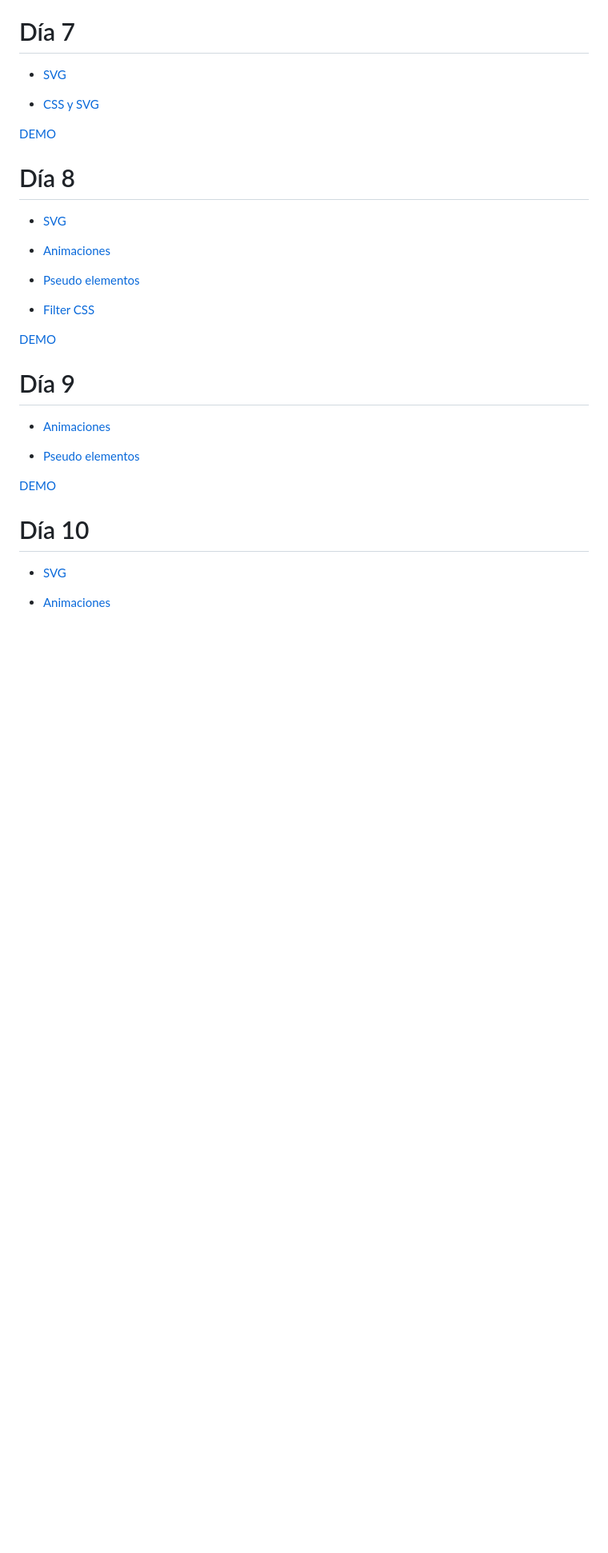
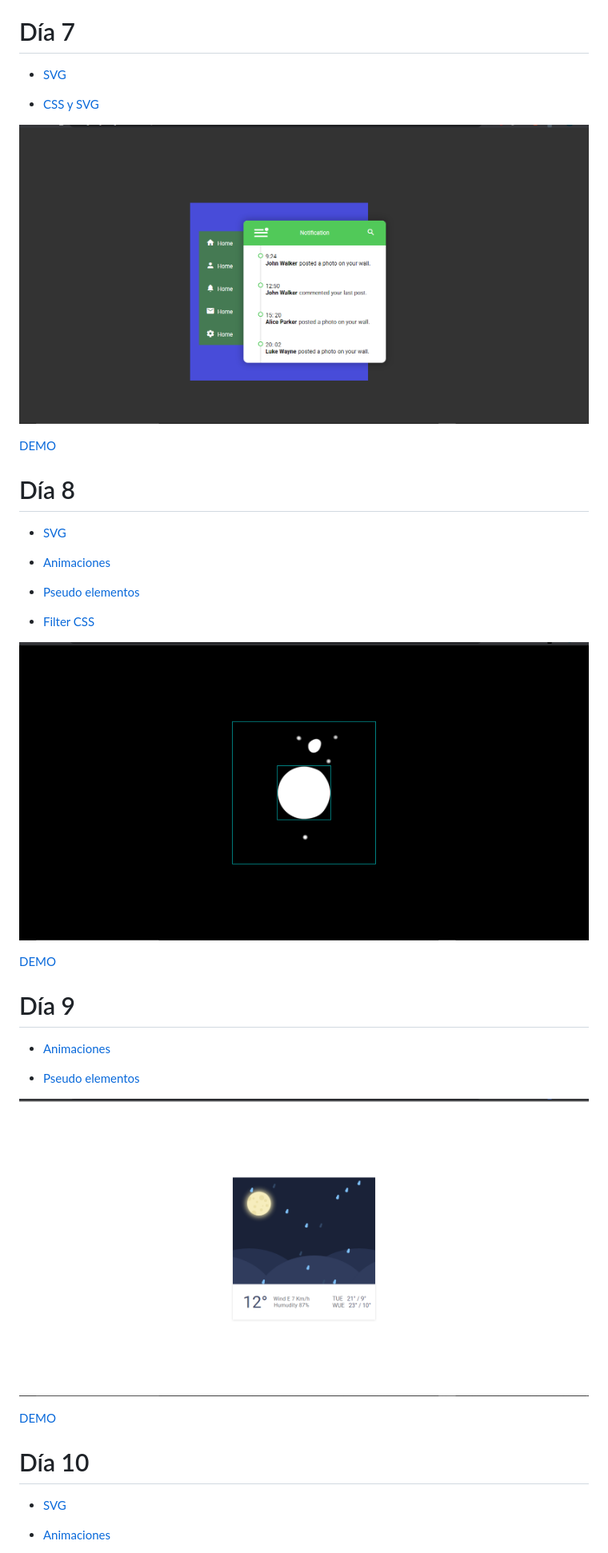
Before and after one commit to MiguelHG2351/100-days-css, a Markdown page: README.md, the part around the change printed below. Shown: that part at 80% size. GitHub-like rendering; pictures changed too: images/day9.png (added); blank space fills up the shorter version.

Commit message:
images challenge

```diff
--- a/README.md
+++ b/README.md
@@ -55,6 +68,8 @@ se utilizo:
 - [SVG](https://developer.mozilla.org/es/docs/Web/SVG)
 
 - [CSS y SVG](https://developer.mozilla.org/en-US/docs/Web/SVG/Tutorial/SVG_and_CSS)
+
+![Día 7](images/day7.png)
 
 [DEMO](https://miguelhg2351.github.io/100-days-css/07)
 
@@ -68,6 +83,8 @@ se utilizo:
 
 - [Filter CSS](https://developer.mozilla.org/es/docs/Web/CSS/filter)
 
+![Día 8](images/day8.png)
+
 [DEMO](https://miguelhg2351.github.io/100-days-css/08)
 
 # Día 9
@@ -76,6 +93,7 @@ se utilizo:
 
 - [Pseudo elementos](https://developer.mozilla.org/es/docs/Web/CSS/Pseudoelementos)
 
+![Día 9](images/day9.png)
 
 [DEMO](https://miguelhg2351.github.io/100-days-css/09)
 
```
Also changed, not shown: other parts of README.md (+14 -0 lines), images/day10.png (added).
